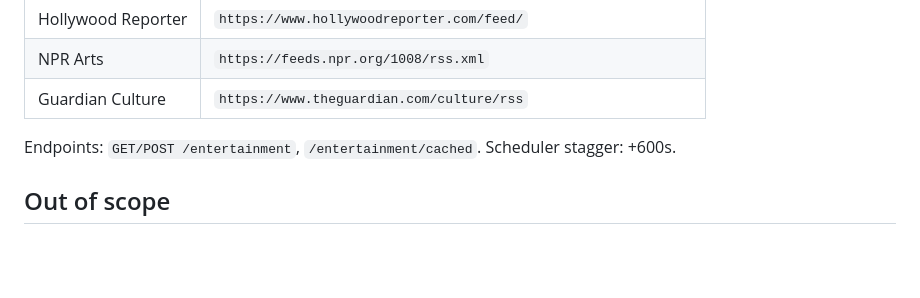
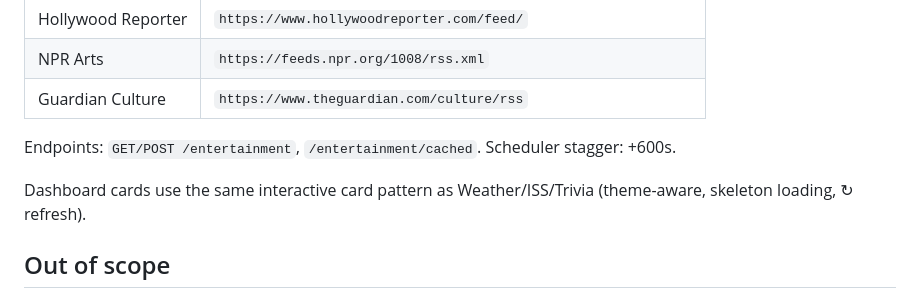
Before and after one commit to deepak-cl/blog-app, a Markdown page: internal/news-ai-features.md, the part around the change. GitHub-like rendering; blank space fills up the shorter version.

Commit message:
Document entertainment dashboard card pattern in plan
Co-authored-by: deepak-cl <deepak-cl@users.noreply.github.com>

```diff
--- a/internal/news-ai-features.md
+++ b/internal/news-ai-features.md
@@ -102,6 +102,8 @@ Add two RSS-backed data sources to Personal API Hub: **World News** (`news`) and
 
 Endpoints: `GET/POST /entertainment`, `/entertainment/cached`. Scheduler stagger: +600s.
 
+Dashboard cards use the same interactive card pattern as Weather/ISS/Trivia (theme-aware, skeleton loading, ↻ refresh).
+
 ## Out of scope
 
 - Celebrity/gossip tabloids
```
